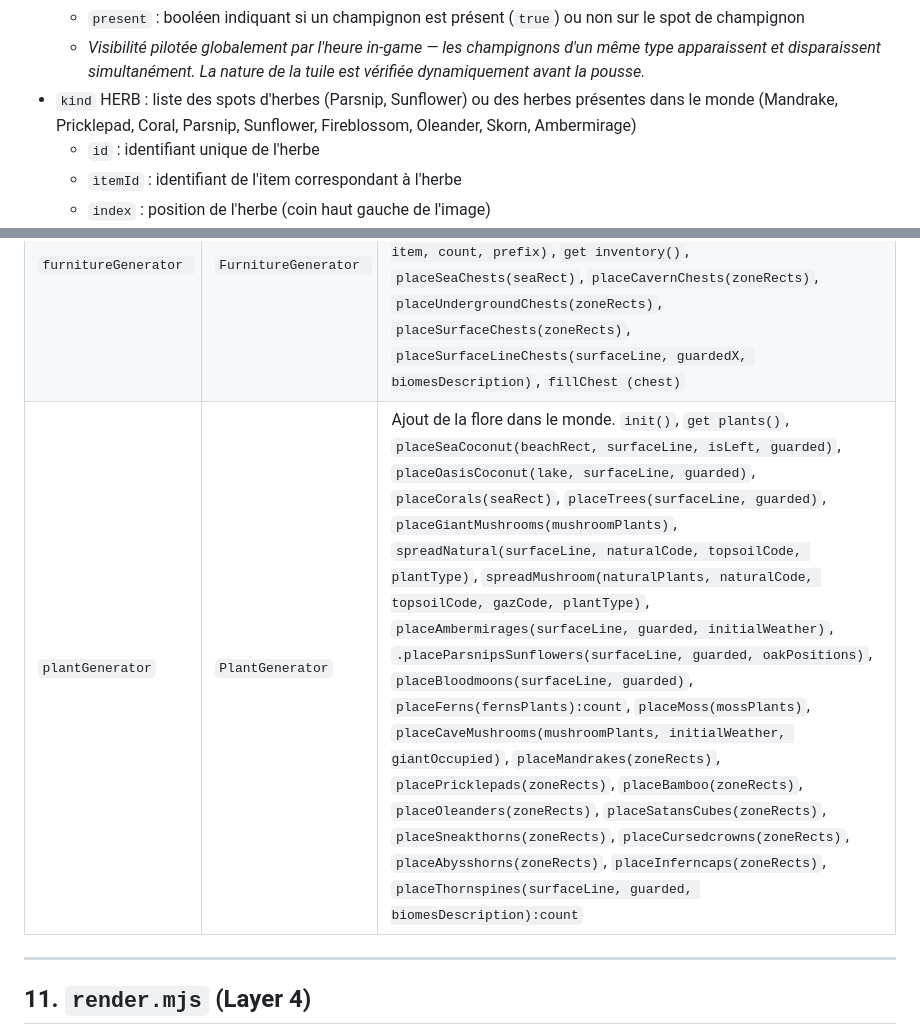
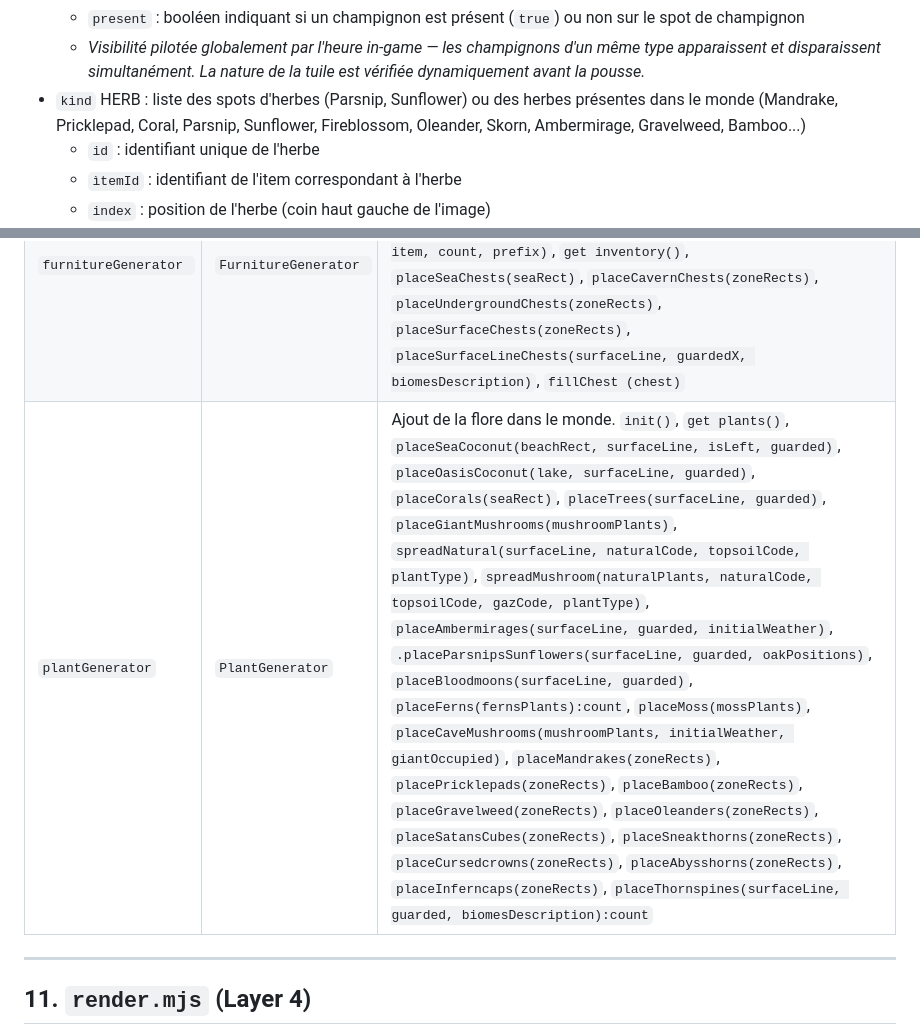
Before and after one commit to Rigalto/sixty-below, a Markdown page: doc/technical.md, 2 parts joined by grey strips. Drawn GitHub-style.

Commit message:
mise à jour avancement

```diff
--- a/doc/technical.md
+++ b/doc/technical.md
@@ -943,7 +943,7 @@ Les enregistrements sont de natures très différentes, nature déterminée par
   * `soilIndex` : position de la tuile solide sous le champignon (`index + h * 1024` avec `h=2`)
   * `present` : booléen indiquant si un champignon est présent (`true`) ou non sur le spot de champignon
   * _Visibilité pilotée globalement par l'heure in-game — les champignons d'un même type apparaissent et disparaissent simultanément. La nature de la tuile est vérifiée dynamiquement avant la pousse._
-* `kind` HERB : liste des spots d'herbes (Parsnip, Sunflower) ou des herbes présentes dans le monde (Mandrake, Pricklepad, Coral, Parsnip, Sunflower, Fireblossom, Oleander, Skorn, Ambermirage)
+* `kind` HERB : liste des spots d'herbes (Parsnip, Sunflower) ou des herbes présentes dans le monde (Mandrake, Pricklepad, Coral, Parsnip, Sunflower, Fireblossom, Oleander, Skorn, Ambermirage, Gravelweed, Bamboo...)
   * `id` : identifiant unique de l'herbe
   * `ìtemId` : identifiant de l'item correspondant à l'herbe
   * `index` : position de l'herbe (coin haut gauche de l'image)
@@ -1326,7 +1326,7 @@ Le paramètre `offsetX` de `digNoisyCircle`, `digNoisyEllipse` et `digNoisyRect`
 | `liquidFiller`       | `LiquidFiller`      | Flood-fill BFS des zones liquides et automate pour le SAND. |
 | `webFiller` | `WebFiller` | Peuplement WEB : `fillCobwebCave(cx, cy)` pour les caves, `scatterWebs(surfaceUnder)` pour le peuplement global différé. |
 | `furnitureGenerator ` | `FurnitureGenerator ` | Gestion des furnitures. `init()`, `getFurnitureSize(code)`, `addFurnitureAt(index, code)`, `get furnitures()`, `firstAvailableSlot(container, capacity, furnitureId)`, `addInHotbar(item, count, prefix, slot)`, `addInChest(chest, item, count, prefix)`, `get inventory()`, `placeSeaChests(seaRect)`, `placeCavernChests(zoneRects)`, `placeUndergroundChests(zoneRects)`, `placeSurfaceChests(zoneRects)`, `placeSurfaceLineChests(surfaceLine, guardedX, biomesDescription)`, `fillChest (chest)` |
-| `plantGenerator`       | `PlantGenerator`      | Ajout de la flore dans le monde. `init()`, `get plants()`, `placeSeaCoconut(beachRect, surfaceLine, isLeft, guarded)`, `placeOasisCoconut(lake, surfaceLine, guarded)`, `placeCorals(seaRect)`, `placeTrees(surfaceLine, guarded)`, `placeGiantMushrooms(mushroomPlants)`, `spreadNatural(surfaceLine, naturalCode, topsoilCode, plantType)`, `spreadMushroom(naturalPlants, naturalCode, topsoilCode, gazCode, plantType)`, `placeAmbermirages(surfaceLine, guarded, initialWeather)`, `.placeParsnipsSunflowers(surfaceLine, guarded, oakPositions)`, `placeBloodmoons(surfaceLine, guarded)`, `placeFerns(fernsPlants):count`, `placeMoss(mossPlants)`, `placeCaveMushrooms(mushroomPlants, initialWeather, giantOccupied)`, `placeMandrakes(zoneRects)`, `placePricklepads(zoneRects)`, `placeBamboo(zoneRects)`, `placeOleanders(zoneRects)`, `placeSatansCubes(zoneRects)`, `placeSneakthorns(zoneRects)`, `placeCursedcrowns(zoneRects)`, `placeAbysshorns(zoneRects)`, `placeInferncaps(zoneRects)`, `placeThornspines(surfaceLine, guarded, biomesDescription):count` |
+| `plantGenerator`       | `PlantGenerator`      | Ajout de la flore dans le monde. `init()`, `get plants()`, `placeSeaCoconut(beachRect, surfaceLine, isLeft, guarded)`, `placeOasisCoconut(lake, surfaceLine, guarded)`, `placeCorals(seaRect)`, `placeTrees(surfaceLine, guarded)`, `placeGiantMushrooms(mushroomPlants)`, `spreadNatural(surfaceLine, naturalCode, topsoilCode, plantType)`, `spreadMushroom(naturalPlants, naturalCode, topsoilCode, gazCode, plantType)`, `placeAmbermirages(surfaceLine, guarded, initialWeather)`, `.placeParsnipsSunflowers(surfaceLine, guarded, oakPositions)`, `placeBloodmoons(surfaceLine, guarded)`, `placeFerns(fernsPlants):count`, `placeMoss(mossPlants)`, `placeCaveMushrooms(mushroomPlants, initialWeather, giantOccupied)`, `placeMandrakes(zoneRects)`, `placePricklepads(zoneRects)`, `placeBamboo(zoneRects)`, `placeGravelweed(zoneRects)`, `placeOleanders(zoneRects)`, `placeSatansCubes(zoneRects)`, `placeSneakthorns(zoneRects)`, `placeCursedcrowns(zoneRects)`, `placeAbysshorns(zoneRects)`, `placeInferncaps(zoneRects)`, `placeThornspines(surfaceLine, guarded, biomesDescription):count` |
 
 ---
 
```
Also changed, not shown: doc/ROADMAP.md (+1 -0 lines).
